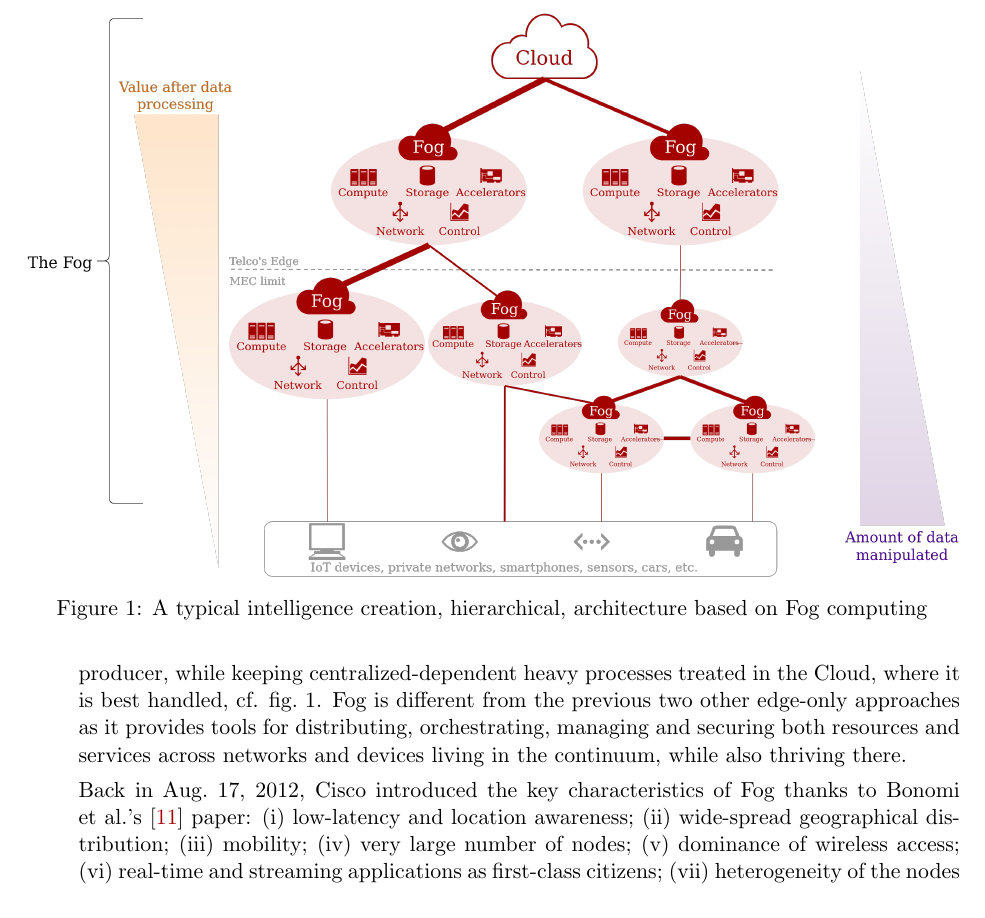
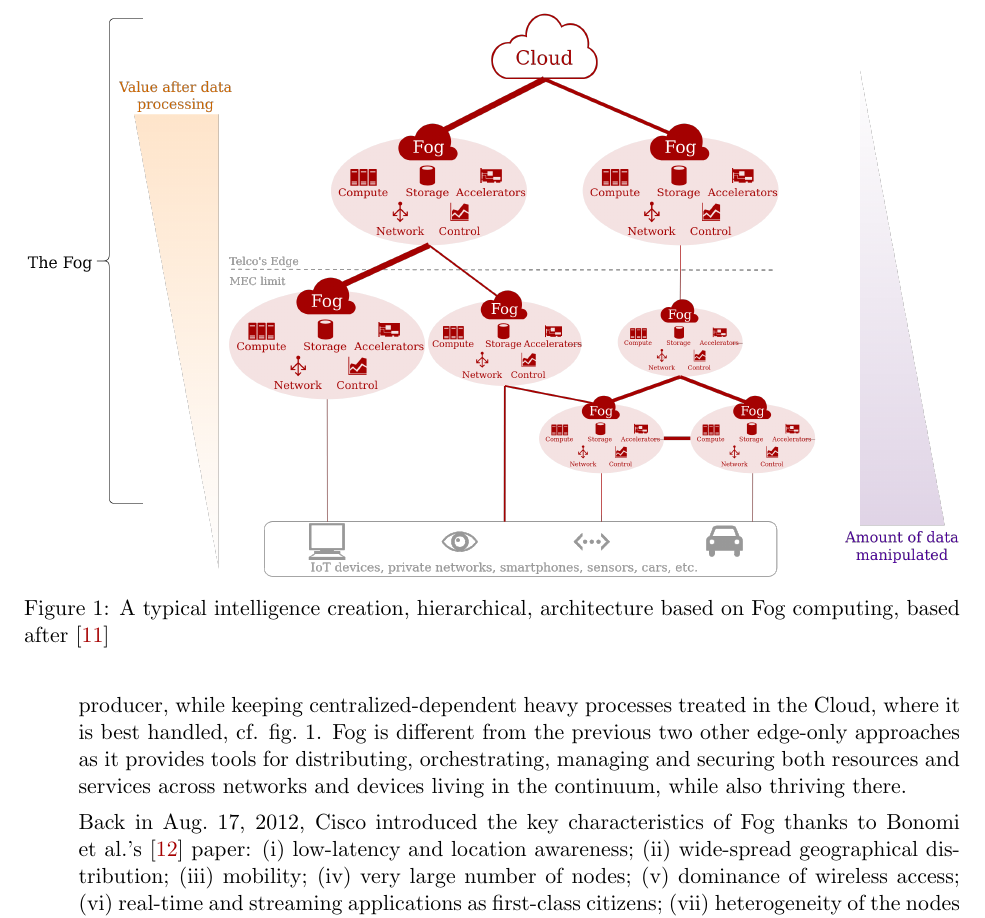
Before and after one commit to VolodiaPG/biblio_fog_faas, a LaTeX document (main.tex): part of page 5 of 17, cut so that both start at the same text. Compiled offline with pdfLaTeX.

Commit message:
Add inspiration source for figure

```diff
--- a/main.tex
+++ b/main.tex
@@ -311,7 +311,7 @@ Four concepts related to the Fog currently coexist. They all aim to provide comp
 		\begin{figure}[t]
 			\centering
 			\includegraphics[width=1\textwidth]{./assets/FogArchitecture.drawio.png}
-			\caption{A typical intelligence creation, hierarchical, architecture based on Fog computing}
+			\caption{A typical intelligence creation, hierarchical, architecture based on Fog computing, based after \cite{ieee_standards_association_ieee_2018}}
 			\label{fig:fog_archi}
 		\end{figure}
 
```
